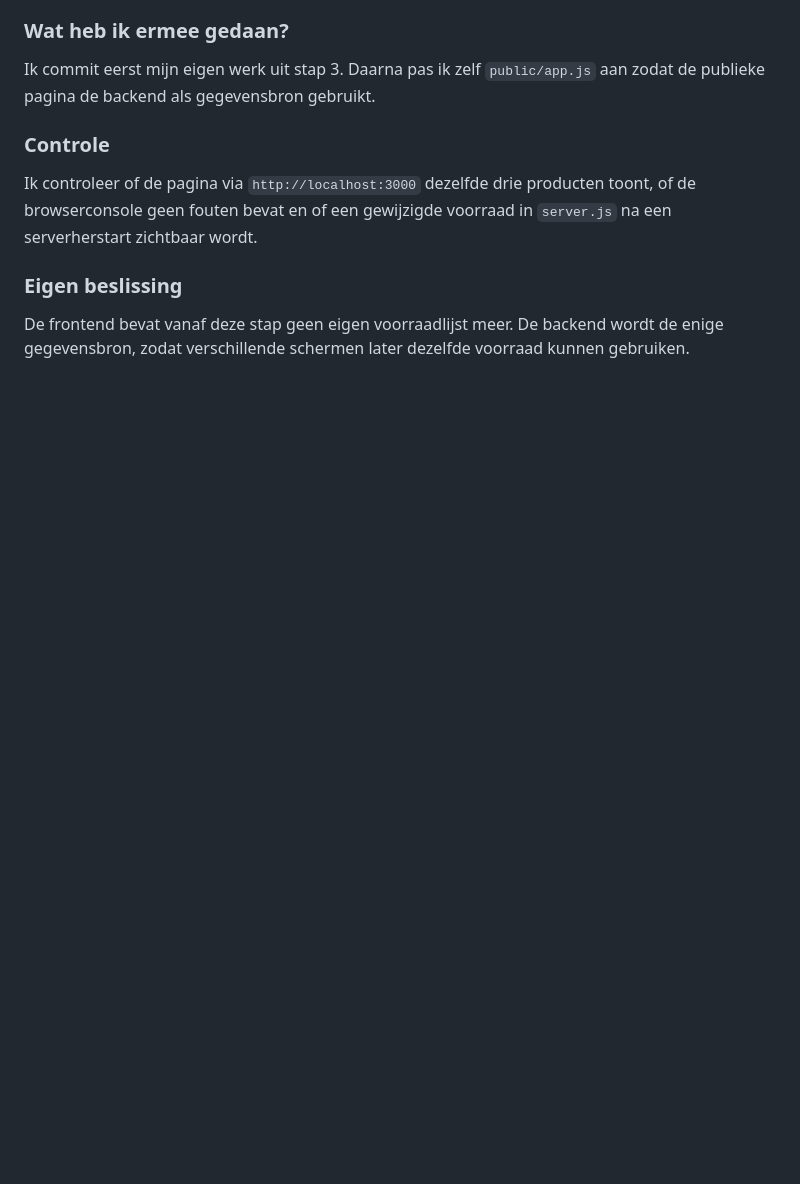
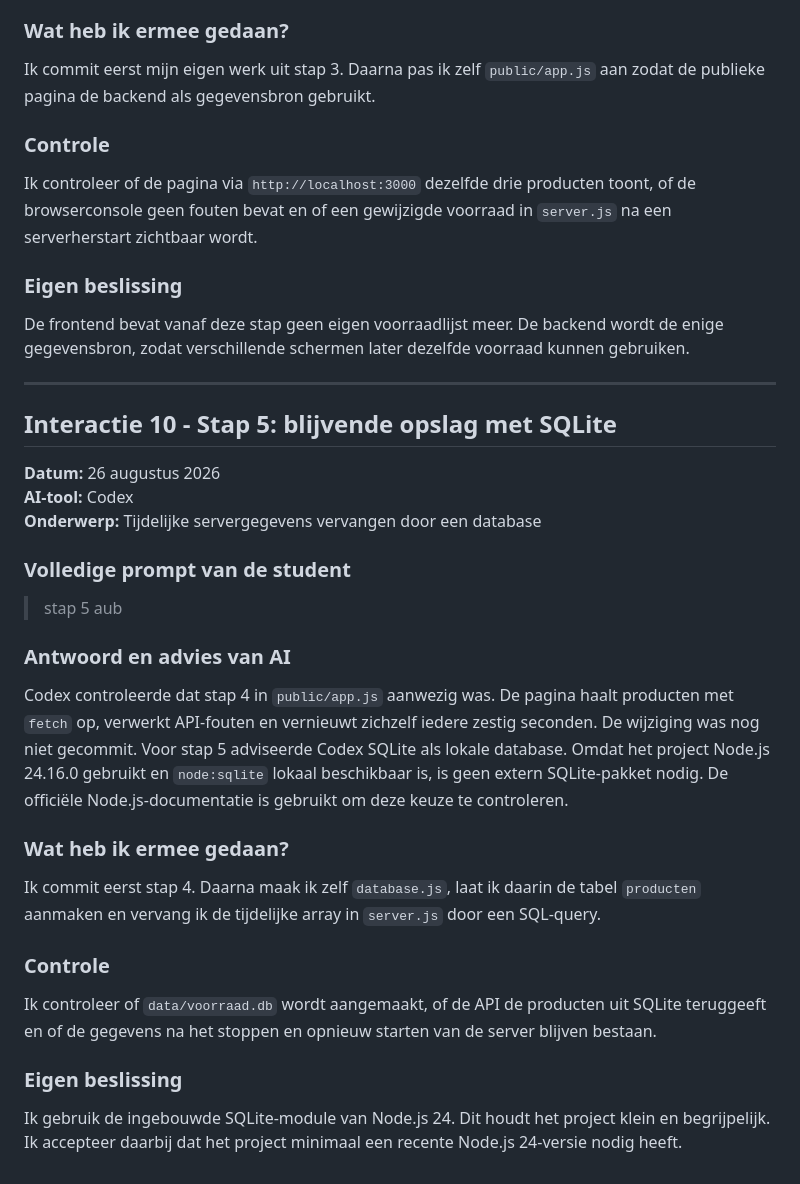
Before and after one commit to AchieRR/slimme-voorraadweergave, a Markdown page: docs/AI-LOGBOEK.md, the part around the change. GitHub-like rendering; blank space fills up the shorter version.

Commit message:
Leg vijfde ontwikkelsprint vast

```diff
--- a/docs/AI-LOGBOEK.md
+++ b/docs/AI-LOGBOEK.md
@@ -274,3 +274,31 @@ Ik controleer of de pagina via `http://localhost:3000` dezelfde drie producten t
 ### Eigen beslissing
 
 De frontend bevat vanaf deze stap geen eigen voorraadlijst meer. De backend wordt de enige gegevensbron, zodat verschillende schermen later dezelfde voorraad kunnen gebruiken.
+
+---
+
+## Interactie 10 - Stap 5: blijvende opslag met SQLite
+
+**Datum:** 26 augustus 2026
+**AI-tool:** Codex
+**Onderwerp:** Tijdelijke servergegevens vervangen door een database
+
+### Volledige prompt van de student
+
+> stap 5 aub
+
+### Antwoord en advies van AI
+
+Codex controleerde dat stap 4 in `public/app.js` aanwezig was. De pagina haalt producten met `fetch` op, verwerkt API-fouten en vernieuwt zichzelf iedere zestig seconden. De wijziging was nog niet gecommit. Voor stap 5 adviseerde Codex SQLite als lokale database. Omdat het project Node.js 24.16.0 gebruikt en `node:sqlite` lokaal beschikbaar is, is geen extern SQLite-pakket nodig. De officiële Node.js-documentatie is gebruikt om deze keuze te controleren.
+
+### Wat heb ik ermee gedaan?
+
+Ik commit eerst stap 4. Daarna maak ik zelf `database.js`, laat ik daarin de tabel `producten` aanmaken en vervang ik de tijdelijke array in `server.js` door een SQL-query.
+
+### Controle
+
+Ik controleer of `data/voorraad.db` wordt aangemaakt, of de API de producten uit SQLite teruggeeft en of de gegevens na het stoppen en opnieuw starten van de server blijven bestaan.
+
+### Eigen beslissing
+
+Ik gebruik de ingebouwde SQLite-module van Node.js 24. Dit houdt het project klein en begrijpelijk. Ik accepteer daarbij dat het project minimaal een recente Node.js 24-versie nodig heeft.
```
